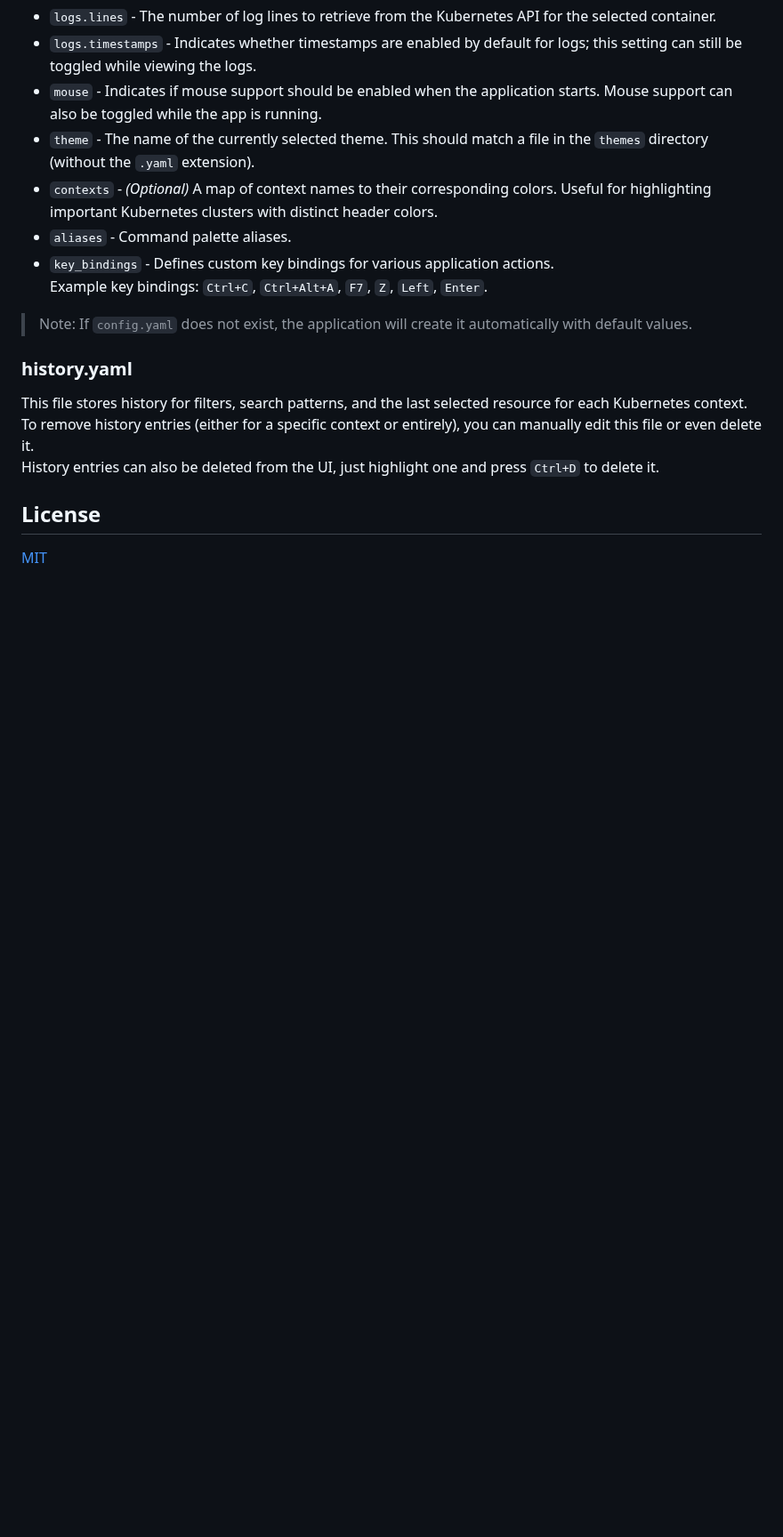
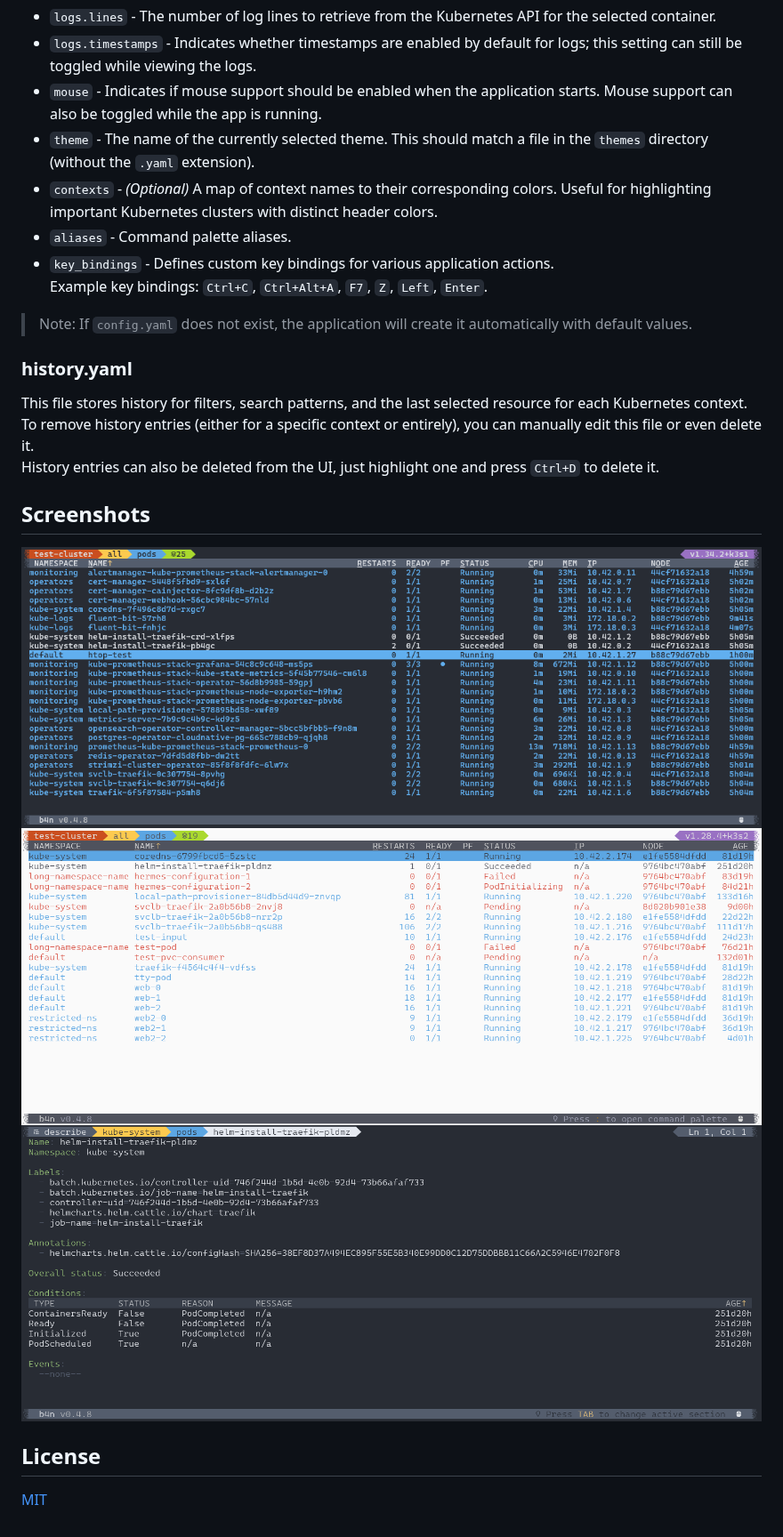
Before and after one commit to fioletoven/b4n, a Markdown page: README.md, the part around one of its changes. Shown at 89% size. GitHub-like rendering; pictures changed too: assets/screenshots/b4n_048-0.png (added), assets/screenshots/b4n_048-1.png (added), assets/screenshots/b4n_048-2.png (added); blank space fills up the shorter version.

Commit message:
Add some screenshots

```diff
--- a/README.md
+++ b/README.md
@@ -191,6 +191,12 @@ This file stores history for filters, search patterns, and the last selected res
 To remove history entries (either for a specific context or entirely), you can manually edit this file or even delete it.
 History entries can also be deleted from the UI, just highlight one and press `Ctrl+D` to delete it.
 
+## Screenshots
+
+![b4n pods](assets/screenshots/b4n_048-0.png?raw=true "b4n showing all pods")
+![b4n pods light](assets/screenshots/b4n_048-1.png?raw=true "b4n showing all pods (light theme)")
+![b4n describe](assets/screenshots/b4n_048-2.png?raw=true "describe resource")
+
 ## License
 
 [MIT](./LICENSE)
```
Also changed, not shown: other parts of README.md (+1 -1 lines), 1 other file.
